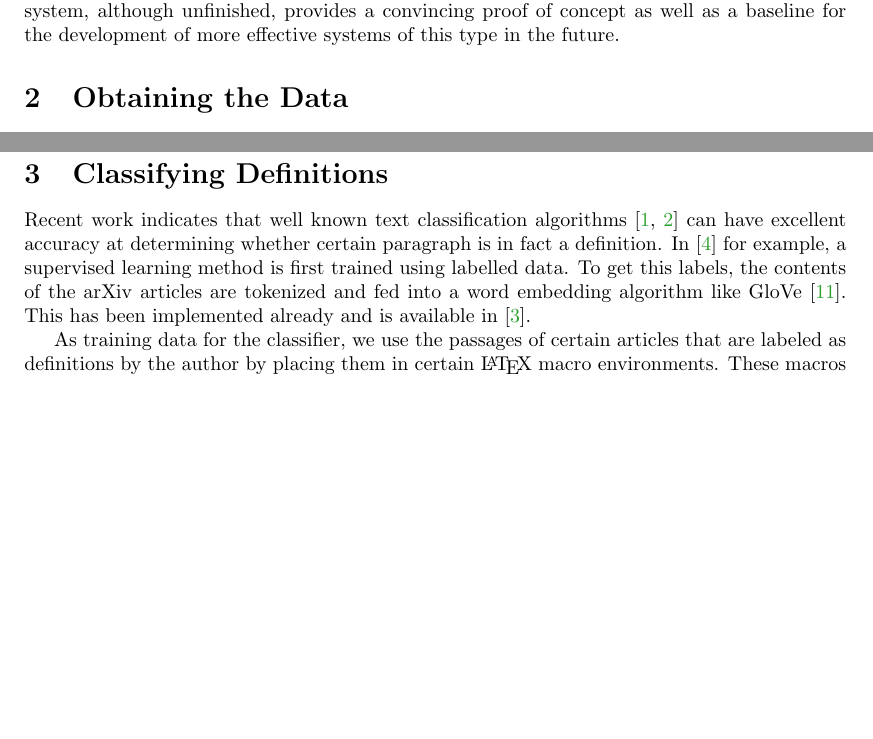
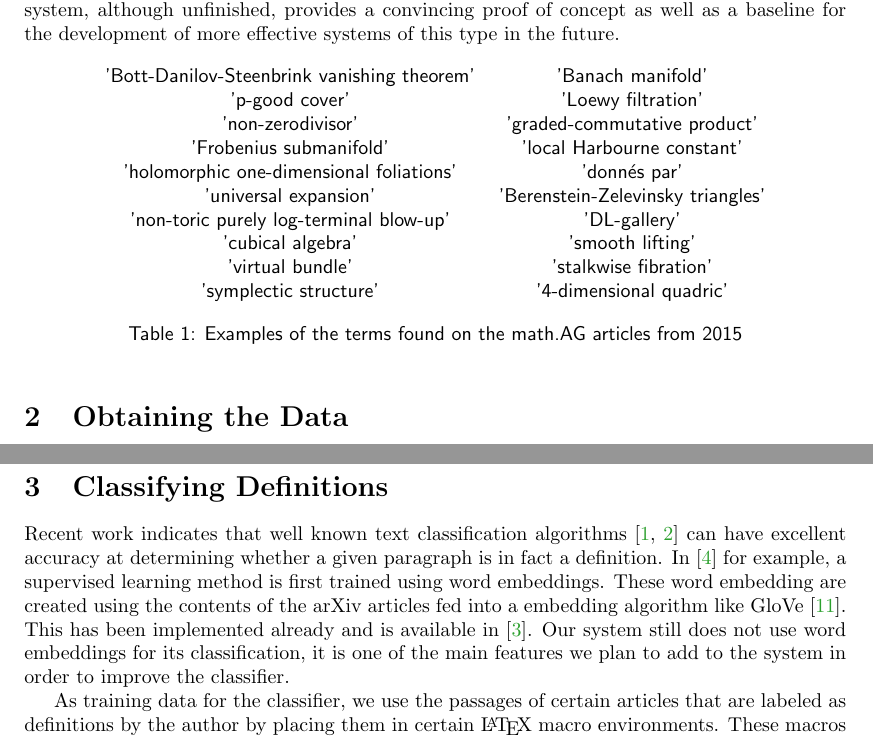
Before and after one commit to lab156/arxivDownload, a LaTeX paper (CICM_proposal/cicm_article.tex): two parts of pages 1 and 2 of 6, joined at a grey line, cut so that both start at the same text, the shorter picture padded with empty space. Compiled offline with pdfLaTeX.

Commit message:
Wed 01 May 2019 07:44:48 PM EDT

```diff
--- a/CICM_proposal/cicm_article.tex
+++ b/CICM_proposal/cicm_article.tex
@@ -33,9 +33,9 @@
 }
 
 \authorrunning{Berlioz, Luis}
-\titlerunning{WIP: Creating a Database of Definitions From Large Mathematical Corpora}
+\titlerunning{Creating a Database of Definitions From Large Mathematical Corpora}
 \author{Luis Berlioz}
-\title{Project Proposal: Creating a Database of Definitions From Large Mathematical Corpora}
+\title{WIP: Creating a Database of Definitions From Large Mathematical Corpora}
 \institute{
     University of Pittsburgh\\
     \email{lab232@pitt.edu}
@@ -48,6 +48,52 @@
 \section{Introduction}
 In this paper we describe a system for the extraction of definitions and definienda from large collections of digital mathematical documents like the arXiv website. The main objective of this system is to organize all the mathematical lexicon both by dependency and semantically.  We also go over the implementation of a prototype of such system. As well as the processing of the different sources of digital documents used to create this first implementation. The resulting system, although unfinished, provides a convincing proof  of concept as well as a baseline for the development of more effective systems of this type in the future.
 
+\begin{table}[h]
+    \sffamily
+    \centering
+    \begin{tabular}{cc}
+        'Bott-Danilov-Steenbrink vanishing theorem' &
+
+        'Banach manifold' \\
+
+ 'p-good cover'&
+
+        'Loewy filtration' \\
+
+ 'non-zerodivisor'&
+
+ 'graded-commutative product'\\
+
+        'Frobenius submanifold' &
+
+ 'local Harbourne constant'\\
+
+        'holomorphic one-dimensional foliations' &
+
+ 'donnés par'\\
+
+        'universal expansion' &
+
+ 'Berenstein-Zelevinsky triangles'\\
+
+        'non-toric purely log-terminal blow-up' &
+
+ 'DL-gallery'\\
+
+        'cubical algebra' &
+
+ 'smooth lifting'\\
+
+        'virtual bundle' &
+
+ 'stalkwise fibration'\\
+
+        'symplectic structure' &
+
+ '4-dimensional quadric'\\
+    \end{tabular}
+    \caption{\label{sample}Examples of the terms found on the math.AG articles from 2015}
+\end{table}
 \section{Obtaining the Data}
 The two main sources of data used in this project are the arXiv and Wikipedia websites. To download the data from the arXiv without affecting the website's traffic, we used the bulk download service\footnote{https://arxiv.org/help/bulk\_data\_s3}. The \LaTeX{} source of each article is compressed together in large tar files. Similarly, the Wikipedia data can be downloaded as a compressed multistream file\footnote{https://dumps.wikimedia.org/enwiki/}.
 
@@ -90,7 +136,7 @@ basicstyle={\scriptsize\ttfamily},}
 %\end{center}
 
 \section{Classifying Definitions}
-Recent work indicates that well known text classification algorithms \cite{bengio2003neural,chen2017improving} can have excellent accuracy  at determining whether certain paragraph is in fact a definition. In \cite{webscipara} for example, a supervised learning method is first trained using labelled data. To get this labels, the contents of the arXiv articles are tokenized and fed into a word embedding algorithm like GloVe \cite{pennington2014glove}. This has been  implemented already and is available in \cite{SML}.
+Recent work indicates that well known text classification algorithms \cite{bengio2003neural,chen2017improving} can have excellent accuracy  at determining whether a given paragraph is in fact a definition.  In \cite{webscipara} for example, a supervised learning method is first trained using word embeddings.  These word embedding are created using the contents of the arXiv articles fed into a embedding algorithm like GloVe \cite{pennington2014glove}. This has been  implemented already and is available in \cite{SML}. Our system still does not use word embeddings for its classification, it is one of the main features we plan to add to the system in order to improve the classifier.
 
 As training data for the classifier, we use the passages of certain articles that are labeled as definitions by the author by placing them in certain \LaTeX{} macro environments. These macros are normally defined in the preamble of the document using the \textbackslash \texttt{newtheorem} macro. LaTeXML resolves the user defined macros and labels  the corresponding XML tag in the output file like in figure \ref{xml1}. We have performed successful experiments  using common general purpose algorithms implemented in the scikit--learn Python library \cite{scikit-learn}. And these were confirmed with the results shown on the website \url{https://corpora.mathweb.org/classify_paragraph}.
 In table \ref{sanity} we can observe the result of the classifier on some simple examples.
```
Also changed, not shown: CICM_proposal/textspell.txt (added, +1 -0 lines), CICM_proposal/cum_terms.png (added), CICM_proposal/cicm_article.tex (14 more changed lines), 1 other file.
